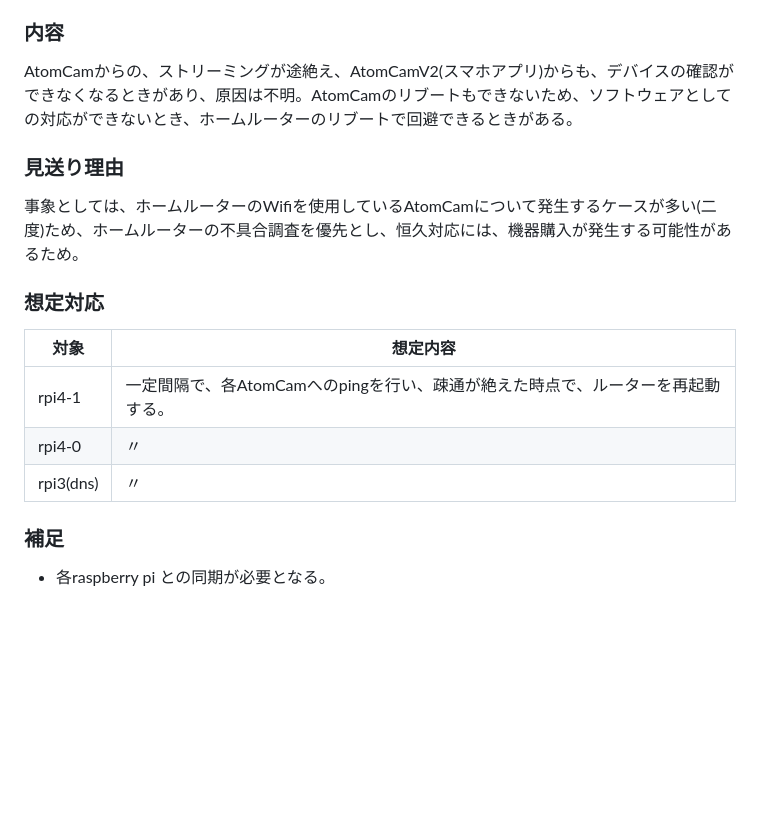
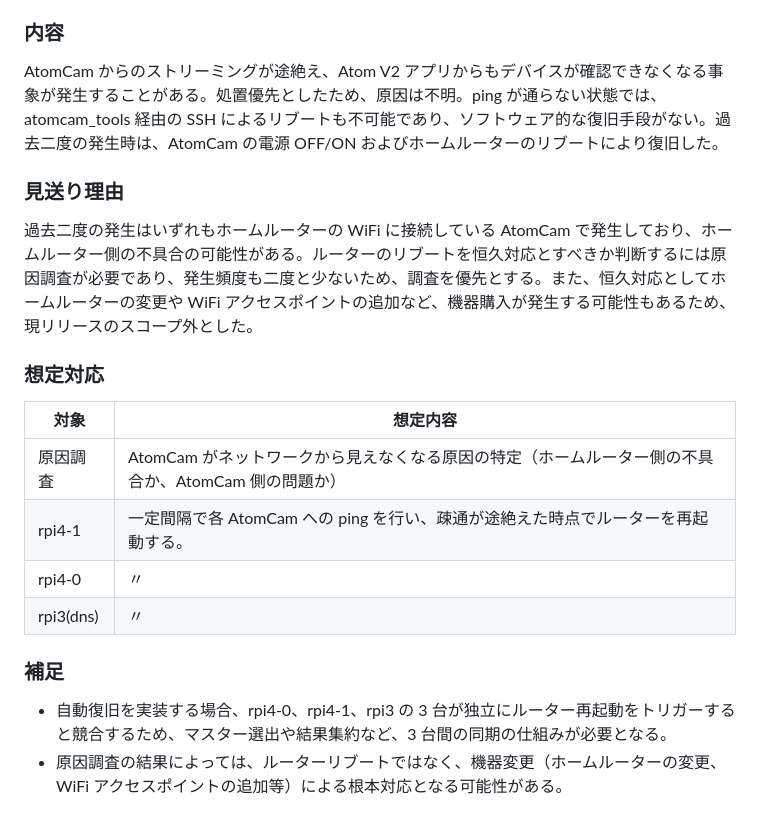
Before and after one commit to indouxp/security_monitor_2_public, a Markdown page: docs/リリース見送り事項一覧.md, the part around the change. Drawn GitHub-style; blank space fills up the shorter version.

Commit message:
20260527: modified リリース見送り事項一覧.md

```diff
--- a/docs/リリース見送り事項一覧.md
+++ b/docs/リリース見送り事項一覧.md
@@ -123,21 +123,23 @@
 
 ### 内容
 
-AtomCamからの、ストリーミングが途絶え、AtomCamV2(スマホアプリ)からも、デバイスの確認ができなくなるときがあり、原因は不明。AtomCamのリブートもできないため、ソフトウェアとしての対応ができないとき、ホームルーターのリブートで回避できるときがある。
+AtomCam からのストリーミングが途絶え、Atom V2 アプリからもデバイスが確認できなくなる事象が発生することがある。処置優先としたため、原因は不明。ping が通らない状態では、atomcam_tools 経由の SSH によるリブートも不可能であり、ソフトウェア的な復旧手段がない。過去二度の発生時は、AtomCam の電源 OFF/ON およびホームルーターのリブートにより復旧した。
 
 ### 見送り理由
 
-事象としては、ホームルーターのWifiを使用しているAtomCamについて発生するケースが多い(二度)ため、ホームルーターの不具合調査を優先とし、恒久対応には、機器購入が発生する可能性があるため。
+過去二度の発生はいずれもホームルーターの WiFi に接続している AtomCam で発生しており、ホームルーター側の不具合の可能性がある。ルーターのリブートを恒久対応とすべきか判断するには原因調査が必要であり、発生頻度も二度と少ないため、調査を優先とする。また、恒久対応としてホームルーターの変更や WiFi アクセスポイントの追加など、機器購入が発生する可能性もあるため、現リリースのスコープ外とした。
 
 
 ### 想定対応
 
 | 対象      | 想定内容                                                     |
 | --------- | ------------------------------------------------------------ |
-| rpi4-1    | 一定間隔で、各AtomCamへのpingを行い、疎通が絶えた時点で、ルーターを再起動する。 |
+| 原因調査  | AtomCam がネットワークから見えなくなる原因の特定（ホームルーター側の不具合か、AtomCam 側の問題か） |
+| rpi4-1    | 一定間隔で各 AtomCam への ping を行い、疎通が途絶えた時点でルーターを再起動する。 |
 | rpi4-0    | 〃                                                           |
 | rpi3(dns) | 〃                                                           |
 
 ### 補足
 
-- 各raspberry pi との同期が必要となる。
+- 自動復旧を実装する場合、rpi4-0、rpi4-1、rpi3 の 3 台が独立にルーター再起動をトリガーすると競合するため、マスター選出や結果集約など、3 台間の同期の仕組みが必要となる。
+- 原因調査の結果によっては、ルーターリブートではなく、機器変更（ホームルーターの変更、WiFi アクセスポイントの追加等）による根本対応となる可能性がある。
```
